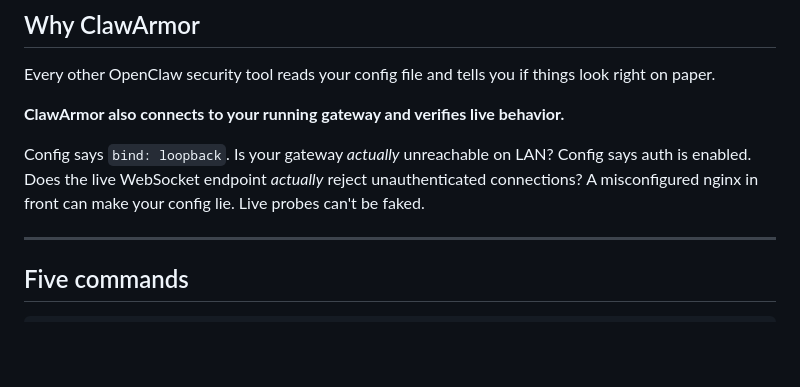
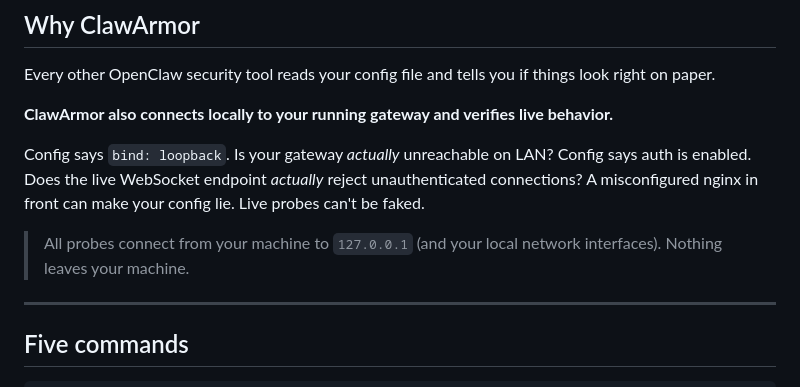
Before and after one commit to pinzasai/clawarmor, a Markdown page: README.md, the part around the change. Drawn GitHub-style; blank space fills up the shorter version.

Commit message:
fix: clarify live probes are local (127.0.0.1), nothing leaves the machine

```diff
--- a/README.md
+++ b/README.md
@@ -51,9 +51,11 @@ npm install -g clawarmor && clawarmor audit
 
 Every other OpenClaw security tool reads your config file and tells you if things look right on paper.
 
-**ClawArmor also connects to your running gateway and verifies live behavior.**
+**ClawArmor also connects locally to your running gateway and verifies live behavior.**
 
 Config says `bind: loopback`. Is your gateway *actually* unreachable on LAN? Config says auth is enabled. Does the live WebSocket endpoint *actually* reject unauthenticated connections? A misconfigured nginx in front can make your config lie. Live probes can't be faked.
+
+> All probes connect from your machine to `127.0.0.1` (and your local network interfaces). Nothing leaves your machine.
 
 ---
 
```
